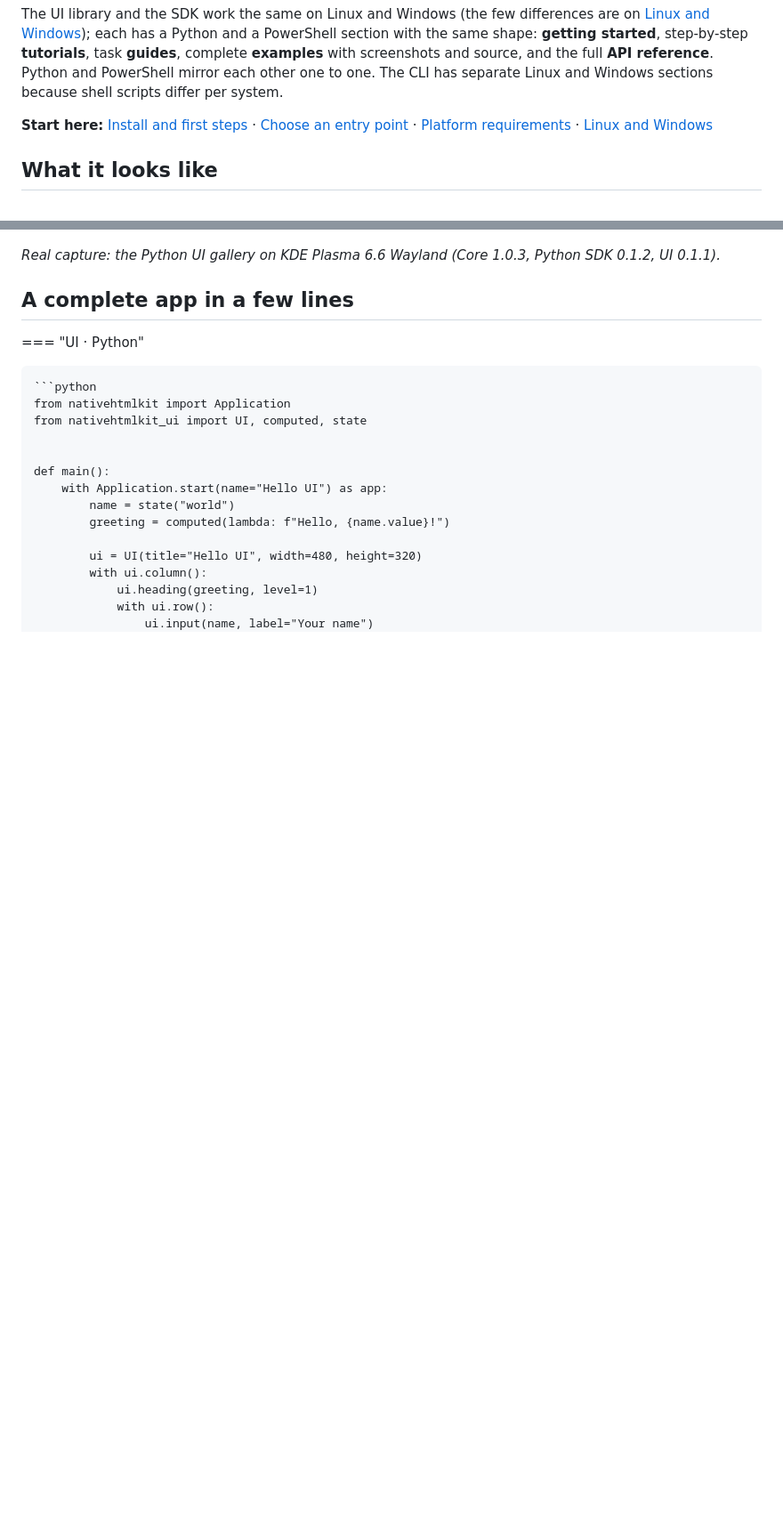
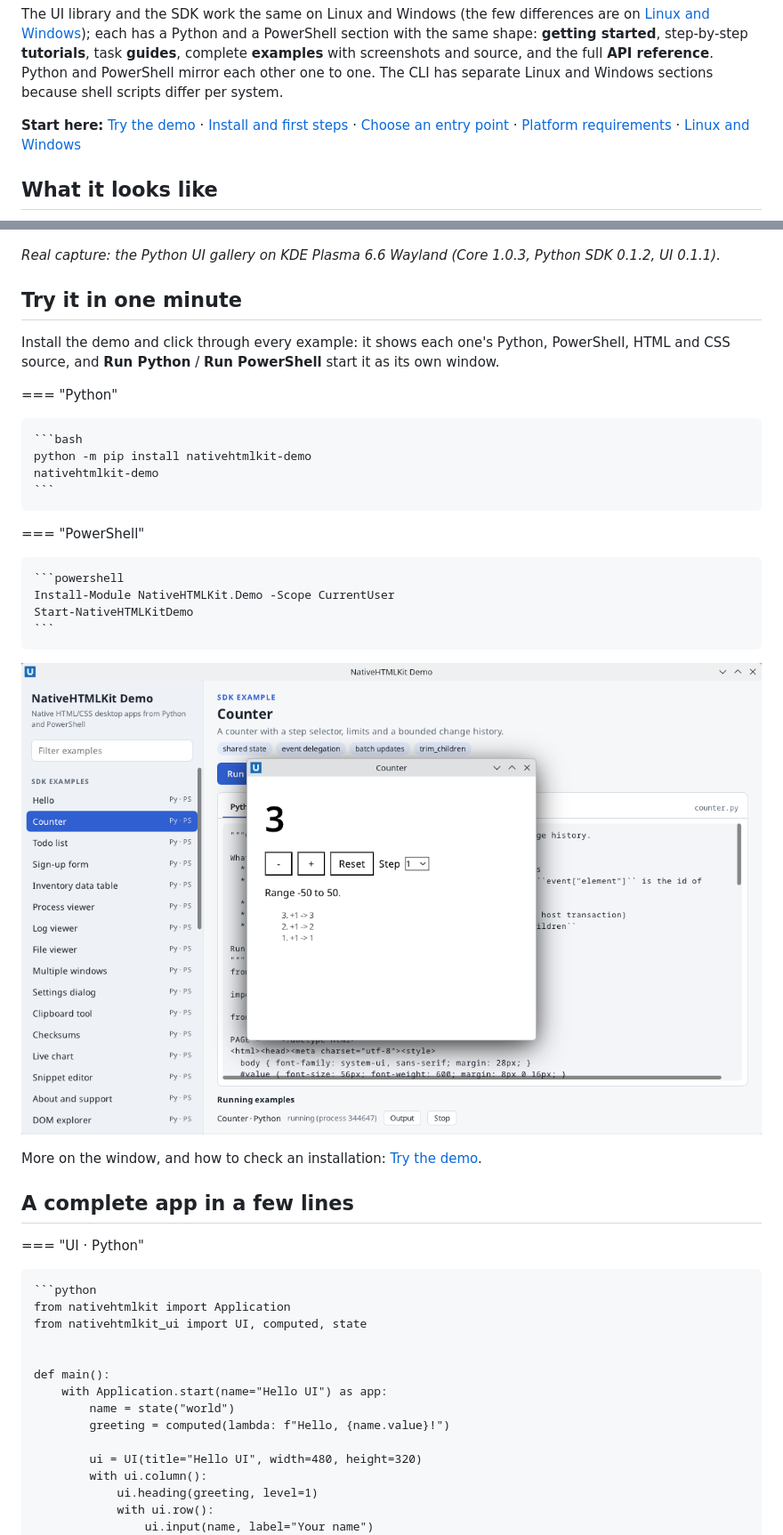
Before and after one commit to nativehtmlkit/nativehtmlkit, a Markdown page: docs/index.md, 2 parts joined by grey strips. Shown at 89% size. Rendered like a GitHub page; pictures changed too: docs/assets/demo-counter-linux.png (added); blank space fills up the shorter version.

````diff
--- a/docs/index.md
+++ b/docs/index.md
@@ -37,13 +37,36 @@ hide:
 
 The UI library and the SDK work the same on Linux and Windows (the few differences are on [Linux and Windows](getting-started/platforms.md)); each has a Python and a PowerShell section with the same shape: **getting started**, step-by-step **tutorials**, task **guides**, complete **examples** with screenshots and source, and the full **API reference**. Python and PowerShell mirror each other one to one. The CLI has separate Linux and Windows sections because shell scripts differ per system.
 
-**Start here:** [Install and first steps](getting-started/index.md) · [Choose an entry point](getting-started/choose.md) · [Platform requirements](getting-started/requirements.md) · [Linux and Windows](getting-started/platforms.md)
+**Start here:** [Try the demo](getting-started/demo.md) · [Install and first steps](getting-started/index.md) · [Choose an entry point](getting-started/choose.md) · [Platform requirements](getting-started/requirements.md) · [Linux and Windows](getting-started/platforms.md)
 
 ## What it looks like
 
 ![The Python UI component gallery running on KDE Plasma 6.6 Wayland](assets/python-ui-linux.png)
 
 *Real capture: the Python UI gallery on KDE Plasma 6.6 Wayland (Core 1.0.3, Python SDK 0.1.2, UI 0.1.1).*
+
+## Try it in one minute
+
+Install the demo and click through every example: it shows each one's Python, PowerShell, HTML and
+CSS source, and **Run Python** / **Run PowerShell** start it as its own window.
+
+=== "Python"
+
+    ```bash
+    python -m pip install nativehtmlkit-demo
+    nativehtmlkit-demo
+    ```
+
+=== "PowerShell"
+
+    ```powershell
+    Install-Module NativeHTMLKit.Demo -Scope CurrentUser
+    Start-NativeHTMLKitDemo
+    ```
+
+![The NativeHTMLKit Demo with the Counter example started from it](assets/demo-counter-linux.png)
+
+More on the window, and how to check an installation: [Try the demo](getting-started/demo.md).
 
 ## A complete app in a few lines
 
````
Also changed, not shown: other parts of docs/index.md (+1 -0 lines), README.md (+1 -0 lines), docs/getting-started/demo.md (added, +90 -0 lines), docs/getting-started/index.md (+4 -0 lines), docs/assets/demo-html-tab-linux.png (added), docs/assets/demo-ui-dashboard-linux.png (added), 2 other files.
